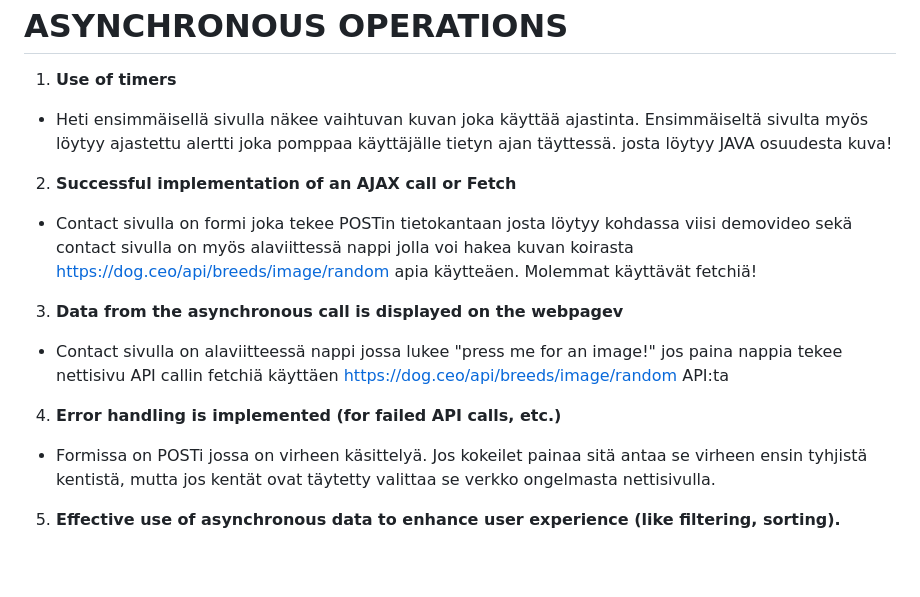
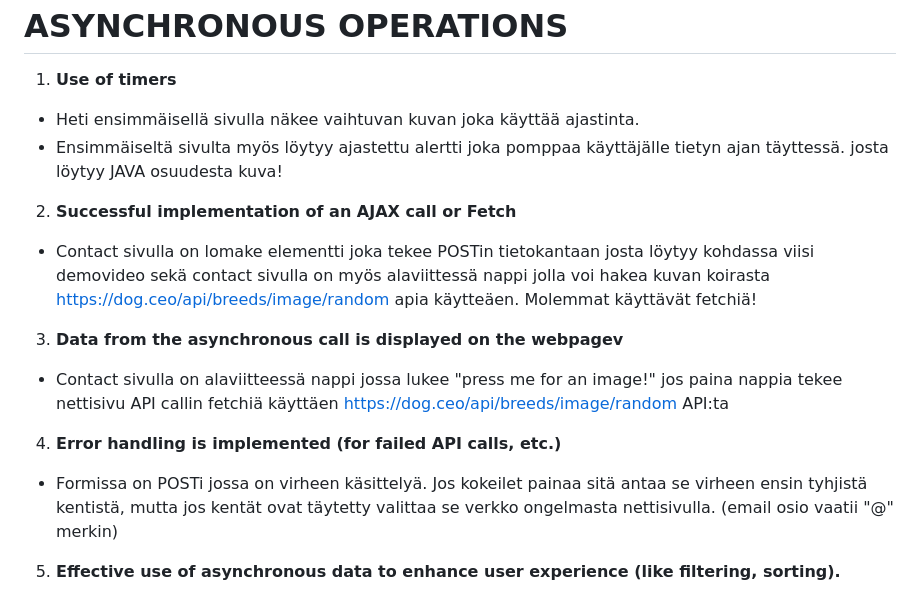
Before and after one commit to MiroHann/MiroHann.github.io, a Markdown page: README.md, the part around the change. GitHub-like rendering; blank space fills up the shorter version.

```diff
--- a/README.md
+++ b/README.md
@@ -66,13 +66,14 @@ Hei, rakentamani prototyyppi portfolion on tarkoitus olla harjoitusta tulevaisuu
 
   #  <span style="color:red;">ASYNCHRONOUS OPERATIONS</span>
   1. **Use of timers**
-  - Heti ensimmäisellä sivulla näkee vaihtuvan kuvan joka käyttää ajastinta. Ensimmäiseltä sivulta myös löytyy ajastettu alertti joka pomppaa käyttäjälle tietyn ajan täyttessä. josta löytyy JAVA osuudesta kuva!
+  - Heti ensimmäisellä sivulla näkee vaihtuvan kuvan joka käyttää ajastinta.
+  - Ensimmäiseltä sivulta myös löytyy ajastettu alertti joka pomppaa käyttäjälle tietyn ajan täyttessä. josta löytyy JAVA osuudesta kuva!
   2. **Successful implementation of an AJAX call or Fetch**
-  - Contact sivulla on formi joka tekee POSTin tietokantaan josta löytyy kohdassa viisi demovideo sekä contact sivulla on myös alaviittessä nappi jolla voi hakea kuvan koirasta https://dog.ceo/api/breeds/image/random apia käytteäen. Molemmat käyttävät fetchiä!
+  - Contact sivulla on lomake elementti joka tekee POSTin tietokantaan josta löytyy kohdassa viisi demovideo sekä contact sivulla on myös alaviittessä nappi jolla voi hakea kuvan koirasta https://dog.ceo/api/breeds/image/random apia käytteäen. Molemmat käyttävät fetchiä!
   3. **Data from the asynchronous call is displayed on the webpagev**
   - Contact sivulla on alaviitteessä nappi jossa lukee "press me for an image!" jos paina nappia tekee nettisivu API callin fetchiä käyttäen https://dog.ceo/api/breeds/image/random API:ta
   4. **Error handling is implemented (for failed API calls, etc.)**
-  - Formissa on POSTi jossa on virheen käsittelyä. Jos kokeilet painaa sitä antaa se virheen ensin tyhjistä kentistä, mutta jos kentät ovat täytetty valittaa se verkko ongelmasta nettisivulla.
+  - Formissa on POSTi jossa on virheen käsittelyä. Jos kokeilet painaa sitä antaa se virheen ensin tyhjistä kentistä, mutta jos kentät ovat täytetty valittaa se verkko ongelmasta nettisivulla. (email osio vaatii "@" merkin)
  5. **Effective use of asynchronous data to enhance user experience (like filtering, sorting).**
  - Form käyttää fetch kirjastoa lähettääkseen POST methodilla tiedot tietokantaan.
  - Formissa on myös virheen käsittely joka estää POST methodin yrityksen jos yhetyttä ei saada tehtyä backendiin.
```
